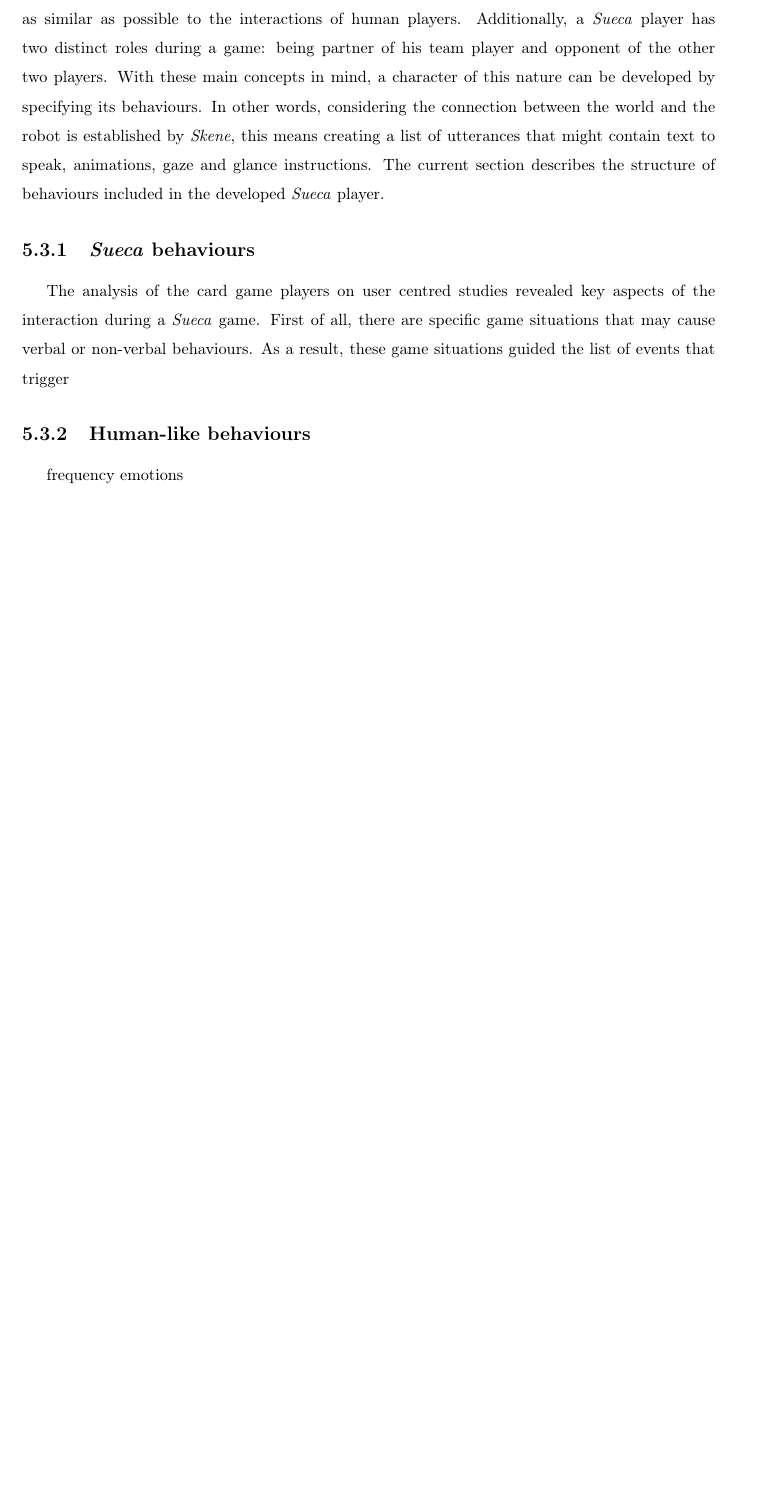
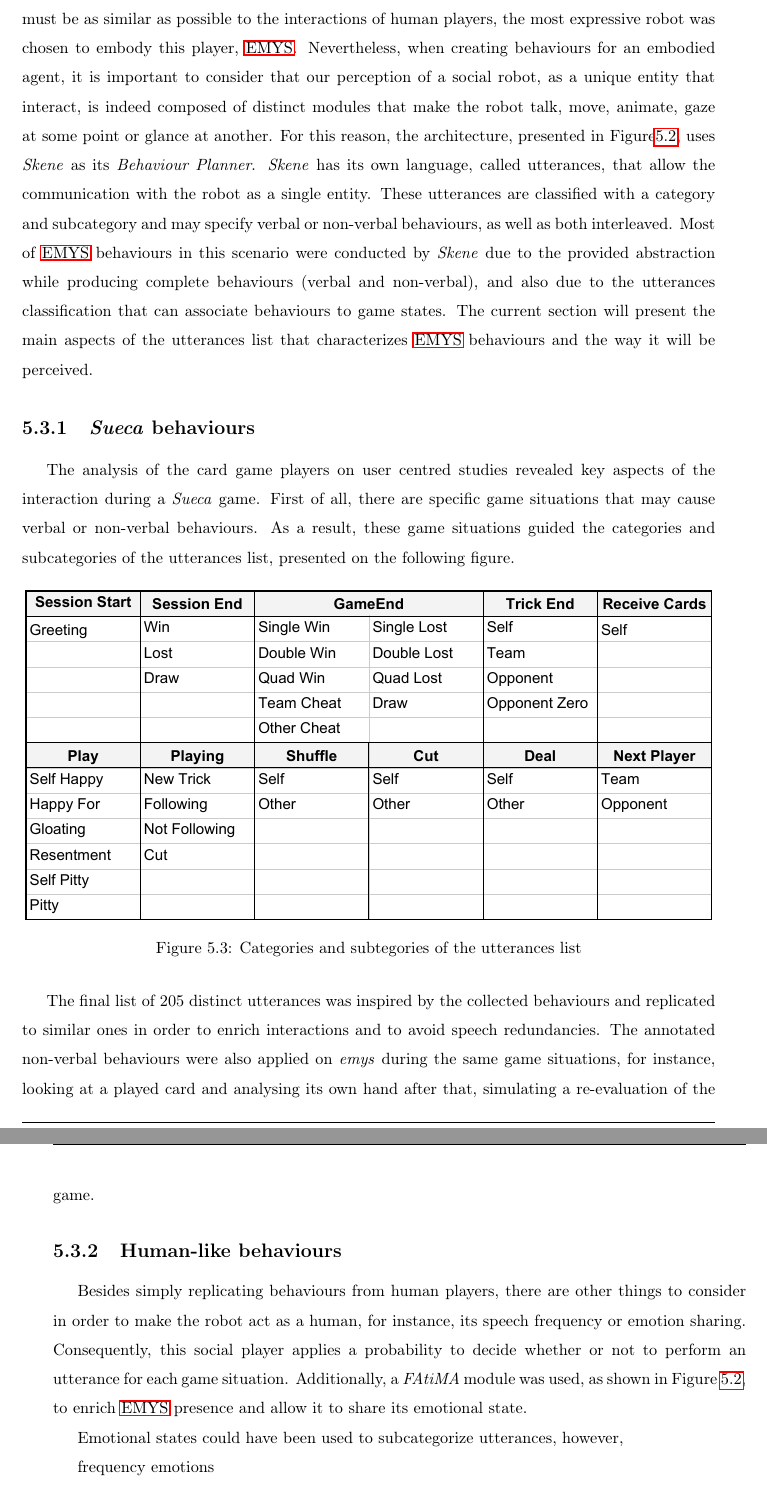
Before and after one commit to PipzCorreiaz/thesis, a LaTeX thesis (thesis.tex, which reads partials/53_social_player.tex): part of page 46 of 55 before the commit and two parts of pages 46 and 47 of 57 after it, the two joined at a grey line, cut so that both start at the same text, the shorter picture padded with empty space. Compiled offline with pdfLaTeX.

Commit message:
Rewrite the social player introduction paragrph.

```diff
--- a/partials/53_social_player.tex
+++ b/partials/53_social_player.tex
@@ -5,17 +4,42 @@ Creating a social player in a card game scenario has many different challenges.
-This player, embodied in an expressive robot, has to interact in a proper way according to the game situation, as similar as possible to the interactions of human players.
-Additionally, a \emph{Sueca} player has two distinct roles during a game: being partner of his team player and opponent of the other two players.
-With these main concepts in mind, a character of this nature can be developed by specifying its behaviours.
-In other words, considering the connection between the world and the robot is established by \emph{Skene}, this means creating a list of utterances that might contain text to speak, animations, gaze and glance instructions.
-The current section describes the structure of behaviours included in the developed \emph{Sueca} player.
+First of all, a social player in a card game scenario is basically a player that can interact with other human players in a proper way according to the game situation.
+Since its behaviours must be as similar as possible to the interactions of human players, the most expressive robot was chosen to embody this player, \ac{emys}.
+Nevertheless, when creating behaviours for an embodied agent, it is important to consider that our perception of a social robot, as a unique entity that interact, is indeed composed of distinct modules that make the robot talk, move, animate, gaze at some point or glance at another.
+For this reason, the architecture, presented in Figure\ref{fig:model}, uses \emph{Skene} as its \emph{Behaviour Planner}.
+\emph{Skene} has its own language, called utterances, that allow the communication with the robot as a single entity.
+These utterances are classified with a category and subcategory and may specify verbal or non-verbal behaviours, as well as both interleaved.
+Most of \ac{emys} behaviours in this scenario were conducted by \emph{Skene} due to the provided abstraction while producing complete behaviours (verbal and non-verbal), and also due to the utterances classification that can associate behaviours to game states.
+The current section will present the main aspects of the utterances list that characterizes \ac{emys} behaviours and the way it will be perceived.
+%However, invoking specific instructions without \emph{Skene} can also be directly done
+
+%Additionally, a \emph{Sueca} player has two distinct roles during a game: being partner of his team player and opponent of the other two players.
+%With these main concepts in mind, a character of this nature can be developed by specifying its behaviours.
+%In other words, considering the connection between the world and the robot is established by \emph{Skene}, this means creating a list of utterances that might contain text to speak, animations, gaze and glance instructions.
+%The current section describes the structure of behaviours included in the developed \emph{Sueca} player.
 
 
 \subsection{\emph{Sueca} behaviours}
 The analysis of the card game players on user centred studies revealed key aspects of the interaction during a \emph{Sueca} game.
 First of all, there are specific game situations that may cause verbal or non-verbal behaviours.
-As a result, these game situations guided the list of events that trigger
+As a result, these game situations guided the categories and subcategories of the utterances list, presented on the following figure.
 
+\begin{figure}[ht]
+	\centering
+    \includegraphics[width=1\textwidth]{./img/utterances}
+	\caption{Categories and subtegories of the utterances list}
+\label{fig:utterances}
+\end{figure}
+
+The final list of 205 distinct utterances was inspired by the collected behaviours and replicated to similar ones in order to enrich interactions and to avoid speech redundancies.
+The annotated non-verbal behaviours were also applied on \emph{emys} during the same game situations, for instance, looking at a played card and analysing its own hand after that, simulating a re-evaluation of the game.
 
 \subsection{Human-like behaviours}
+
+Besides simply replicating behaviours from human players, there are other things to consider in order to make the robot act as a human, for instance, its speech frequency or emotion sharing.
+Consequently, this social player applies a probability to decide whether or not to perform an utterance for each game situation.
+Additionally, a \emph{FAtiMA} module was used, as shown in Figure~\ref{fig:model}, to enrich \ac{emys} presence and allow it to share its emotional state.
+
+Emotional states could have been used to subcategorize utterances, however,
+
 frequency
 emotions
 
```
Also changed, not shown: img/utterances.pdf (added), partials/53_social_player.tex (3 more changed lines).
